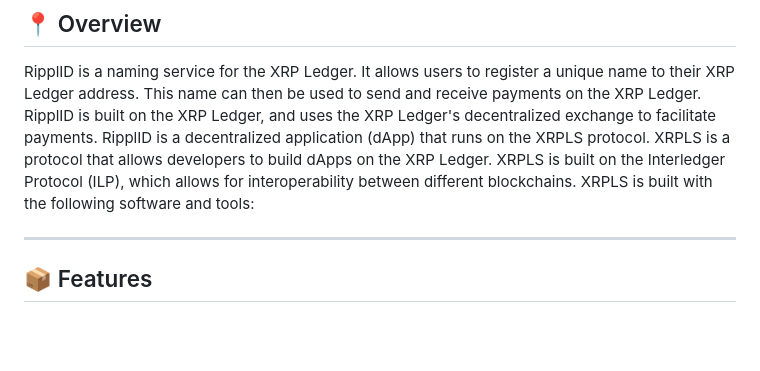
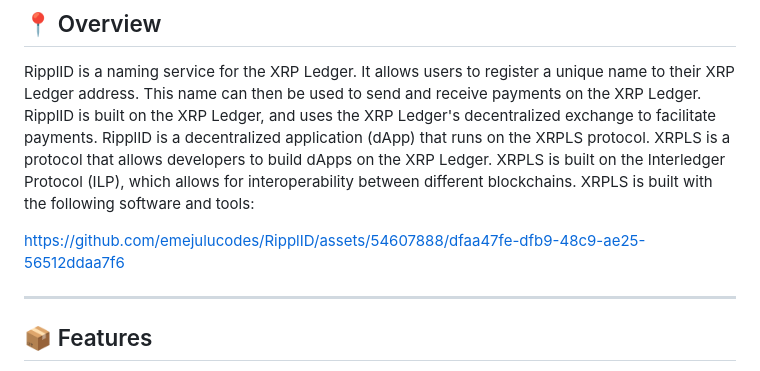
Before and after one commit to A-bee01/RipplID, a Markdown page: README.md, the part around the change printed below. Rendered like a GitHub page; blank space fills up the shorter version.

```diff
--- a/README.md
+++ b/README.md
@@ -32,6 +34,10 @@
 ## 📍 Overview
 
 RipplID is a naming service for the XRP Ledger. It allows users to register a unique name to their XRP Ledger address. This name can then be used to send and receive payments on the XRP Ledger. RipplID is built on the XRP Ledger, and uses the XRP Ledger's decentralized exchange to facilitate payments. RipplID is a decentralized application (dApp) that runs on the XRPLS protocol. XRPLS is a protocol that allows developers to build dApps on the XRP Ledger. XRPLS is built on the Interledger Protocol (ILP), which allows for interoperability between different blockchains. XRPLS is built with the following software and tools:
+
+
+https://github.com/emejulucodes/RipplID/assets/54607888/dfaa47fe-dfb9-48c9-ae25-56512ddaa7f6
+
 
 ---
 
```
Also changed, not shown: other parts of README.md (+2 -0 lines).
